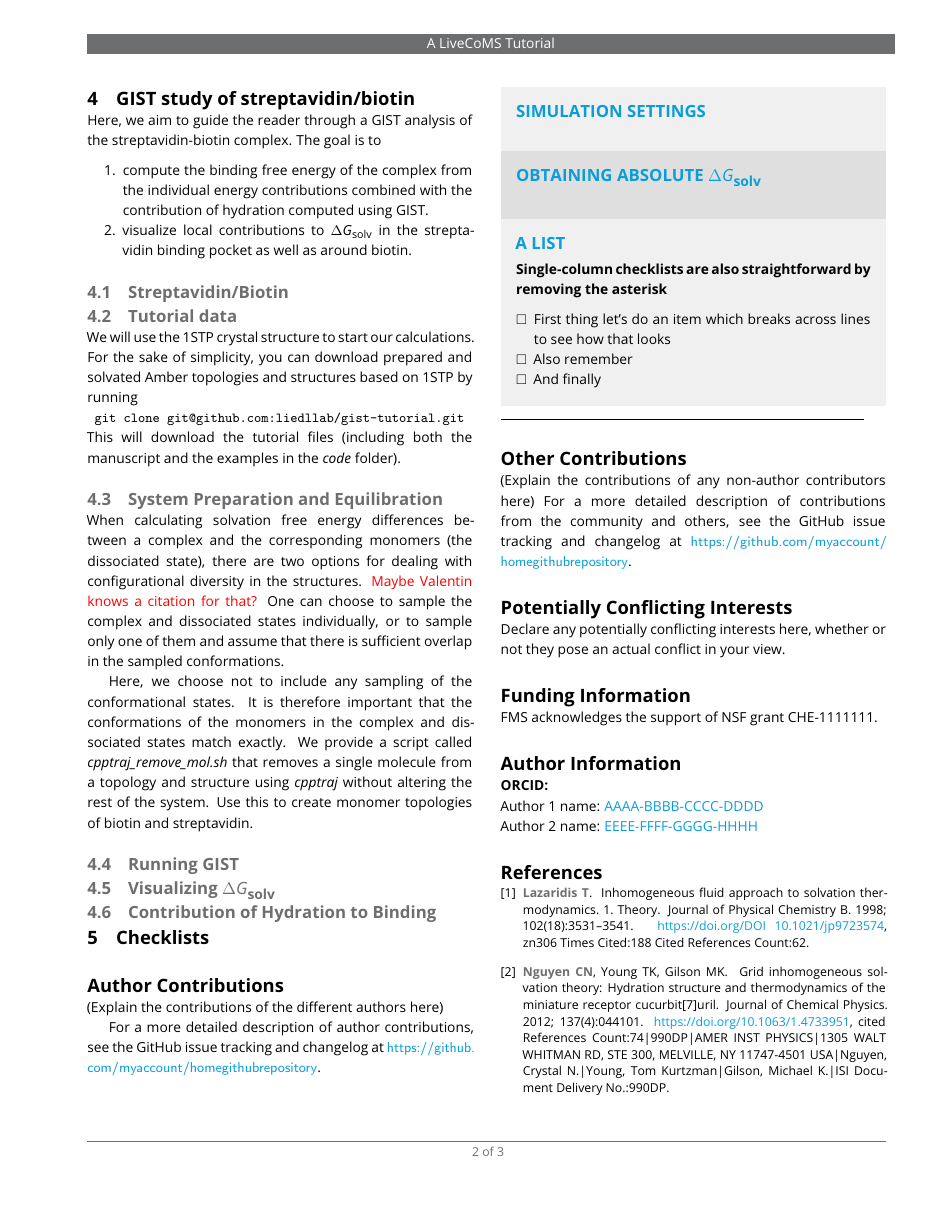
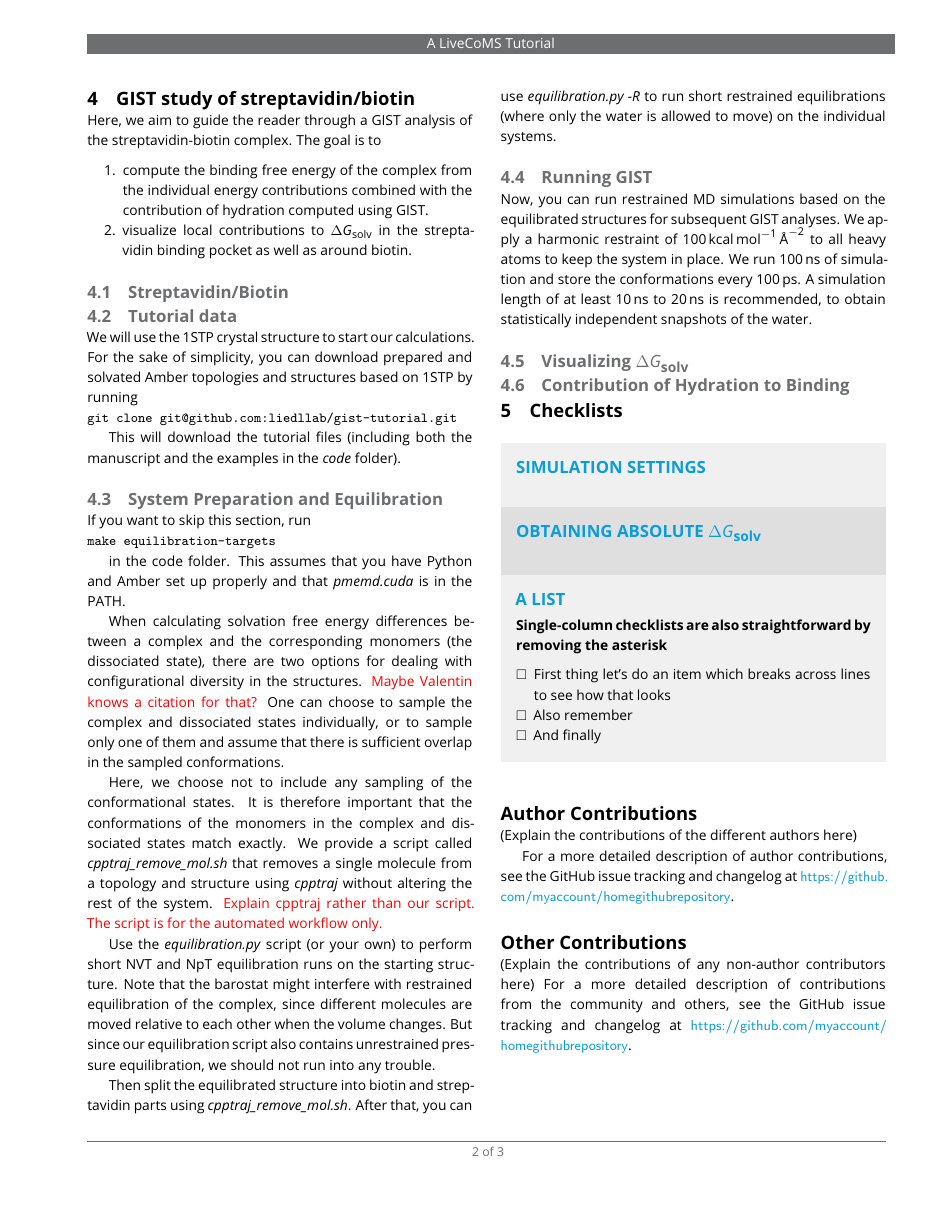
Before and after one commit to liedllab/gist-tutorial, a LaTeX document (manuscript/manuscript.tex): page 2 of 3. Compiled offline with pdfLaTeX.

Commit message:
More text for system preparation/equil in the Tutorial

```diff
--- a/manuscript/manuscript.tex
+++ b/manuscript/manuscript.tex
@@ -72,7 +72,10 @@
 \newcommand{\software}{\emph}
 \newcommand{\todo}{\textcolor{red}}
 
-\newenvironment{code}{\par \noindent \ttfamily}{}
+\newenvironment{code}{\par \noindent \ttfamily \ignorespaces}{\par}
+
+\DeclareSIUnit{\calorie}{cal}
+\DeclareSIUnit{\kcalPerMolASqr}{\kilo\calorie\per\mole\per\angstrom\squared}
 
 %%%%%%%%%%%%%%%%%%%%%%%%%%%%%%%%%%%%%%%%%%%%%%%%%%%%%%%%%%%%
 %%% ARTICLE START
@@ -163,6 +166,12 @@ git clone git@github.com:liedllab/gist-tutorial.git
 \end{code}
 This will download the tutorial files (including both the manuscript and the examples in the \software{code} folder).
 \subsection{System Preparation and Equilibration}
+If you want to skip this section, run
+\begin{code}
+	make equilibration-targets
+\end{code}
+in the code folder. This assumes that you have Python and Amber set up properly and that \software{pmemd.cuda} is in the PATH.
+
 When calculating solvation free energy differences between a complex and the corresponding monomers (the dissociated state), there are two options for dealing with configurational diversity in the structures.
 \todo{Maybe Valentin knows a citation for that?}
 One can choose to sample the complex and dissociated states individually, or to sample only one of them and assume that there is sufficient overlap in the sampled conformations.
@@ -172,10 +181,21 @@ One can choose to sample the complex and dissociated states individually, or to
 %This approach does not require an overlap between the conformational probabilities of the complex and dissociated states.
 %However, it is prone to statistical errors due to uncertainties in the ensembles, and requires the free energy contributions from the internal degrees of freedom of the monomers (in both the complex and the monomer states) to be known. \todo{This paragraph does not fit here well. Maybe put it somewhere else.}
 
-Here, we choose not to include any sampling of the conformational states. It is therefore important that the conformations of the monomers in the complex and dissociated states match exactly. We provide a script called \software{cpptraj\_remove\_mol.sh} that removes a single molecule from a topology and structure using \software{cpptraj} without altering the rest of the system. Use this to create monomer topologies of biotin and streptavidin.
+Here, we choose not to include any sampling of the conformational states.
+It is therefore important that the conformations of the monomers in the complex and dissociated states match exactly.
+We provide a script called \software{cpptraj\_remove\_mol.sh} that removes a single molecule from a topology and structure using \software{cpptraj} without altering the rest of the system. \todo{Explain cpptraj rather than our script. The script is for the automated workflow only.}
 
+Use the \software{equilibration.py} script (or your own) to perform short NVT and NpT equilibration runs on the starting structure.
+Note that the barostat might interfere with restrained equilibration of the complex, since different molecules are moved relative to each other when the volume changes.
+But since our equilibration script also contains unrestrained pressure equilibration, we should not run into any trouble.
+
+Then split the equilibrated structure into biotin and streptavidin parts using \software{cpptraj\_remove\_mol.sh}.
+After that, you can use \software{equilibration.py -R} to run short restrained equilibrations (where only the water is allowed to move) on the individual systems.
 
 \subsection{Running GIST}
+
+Now, you can run restrained MD simulations based on the equilibrated structures for subsequent GIST analyses. We apply a harmonic restraint of \SI{100}{\kilo\calorie\per\mole\per\angstrom\squared} to all heavy atoms to keep the system in place. We run \SI{100}{\nano\second} of simulation and store the conformations every \SI{100}{\pico\second}. A simulation length of at least \SIrange{10}{20}{\nano\second} is recommended, to obtain statistically independent snapshots of the water.
+
 \subsection{Visualizing $\dgsolv$}
 \subsection{Contribution of Hydration to Binding}
 
```
